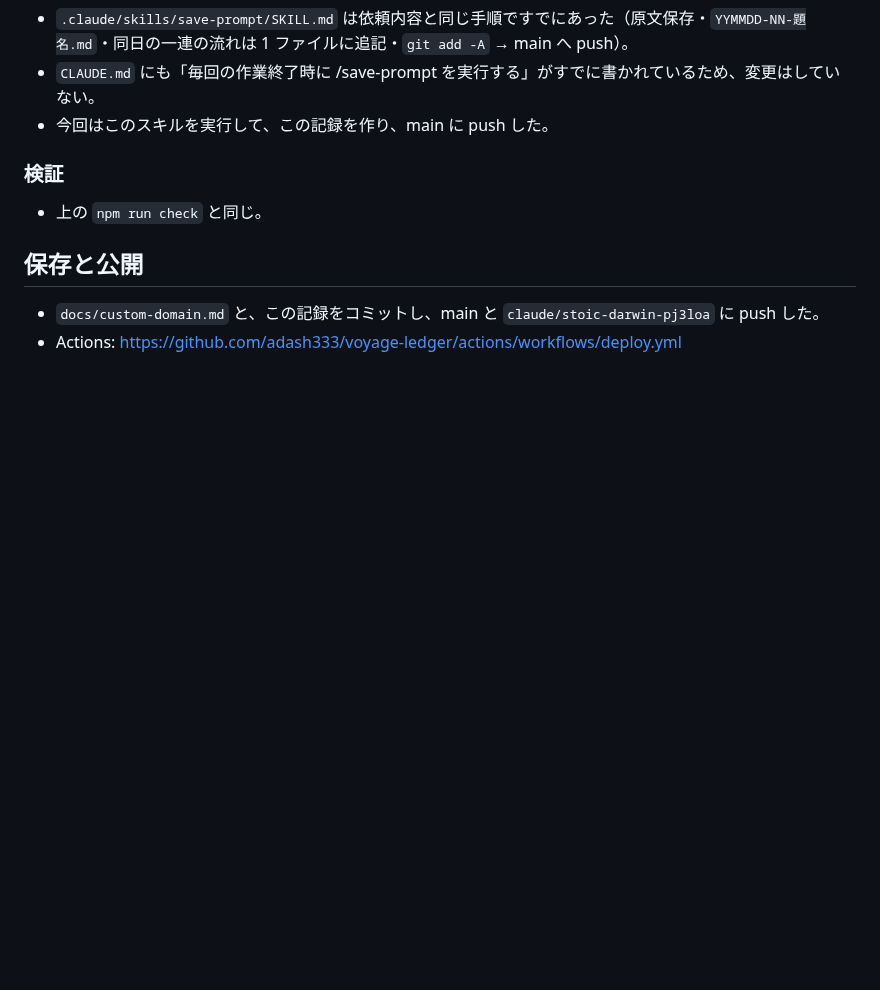
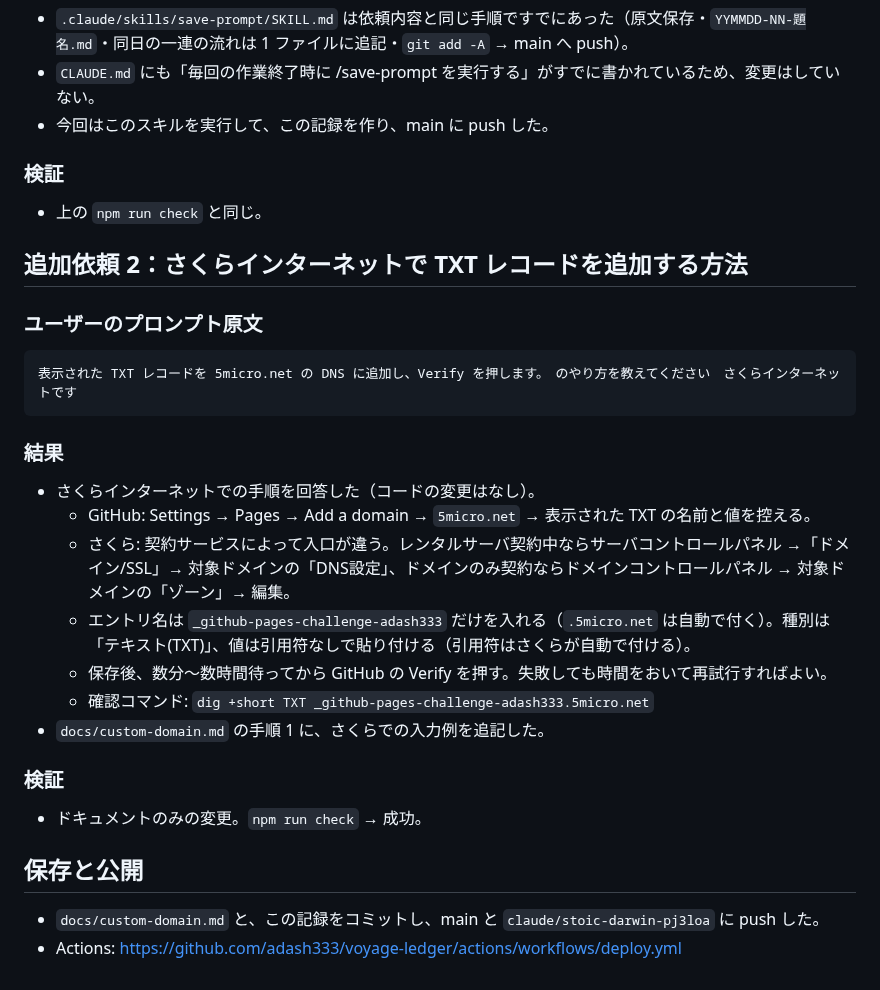
Before and after one commit to adash333/voyage-ledger, a Markdown page: docs/prompt/261108-01-独自ドメイン移行の相談.md, the part around the change. GitHub-like rendering; blank space fills up the shorter version.

Commit message:
docs: さくらインターネットでの TXT レコード追加手順 + docs/prompt 記録
Co-Authored-By: Claude Opus 5.5 <noreply@anthropic.com>
Claude-Session: https://claude.ai/code/session_01DfGA2SkwJrDGNoVjCuH21M

````diff
--- a/docs/prompt/261108-01-独自ドメイン移行の相談.md
+++ b/docs/prompt/261108-01-独自ドメイン移行の相談.md
@@ -39,6 +39,25 @@ docs/prompt/ フォルダに、上の　「プロンプト本文」（そのま
 ### 検証
 - 上の `npm run check` と同じ。
 
+## 追加依頼 2：さくらインターネットで TXT レコードを追加する方法
+
+### ユーザーのプロンプト原文
+```text
+表示された TXT レコードを 5micro.net の DNS に追加し、Verify を押します。　のやり方を教えてください　さくらインターネットです
+```
+
+### 結果
+- さくらインターネットでの手順を回答した（コードの変更はなし）。
+  - GitHub: Settings → Pages → Add a domain → `5micro.net` → 表示された TXT の名前と値を控える。
+  - さくら: 契約サービスによって入口が違う。レンタルサーバ契約中ならサーバコントロールパネル →「ドメイン/SSL」→ 対象ドメインの「DNS設定」、ドメインのみ契約ならドメインコントロールパネル → 対象ドメインの「ゾーン」→ 編集。
+  - エントリ名は `_github-pages-challenge-adash333` だけを入れる（`.5micro.net` は自動で付く）。種別は「テキスト(TXT)」、値は引用符なしで貼り付ける（引用符はさくらが自動で付ける）。
+  - 保存後、数分〜数時間待ってから GitHub の Verify を押す。失敗しても時間をおいて再試行すればよい。
+  - 確認コマンド: `dig +short TXT _github-pages-challenge-adash333.5micro.net`
+- `docs/custom-domain.md` の手順 1 に、さくらでの入力例を追記した。
+
+### 検証
+- ドキュメントのみの変更。`npm run check` → 成功。
+
 ## 保存と公開
 - `docs/custom-domain.md` と、この記録をコミットし、main と `claude/stoic-darwin-pj3loa` に push した。
 - Actions: https://github.com/adash333/voyage-ledger/actions/workflows/deploy.yml
````
Also changed, not shown: docs/custom-domain.md (+7 -0 lines).
